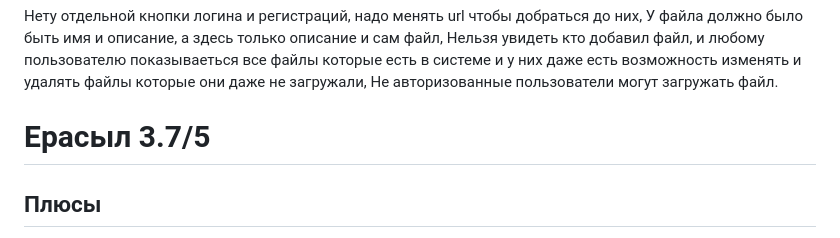
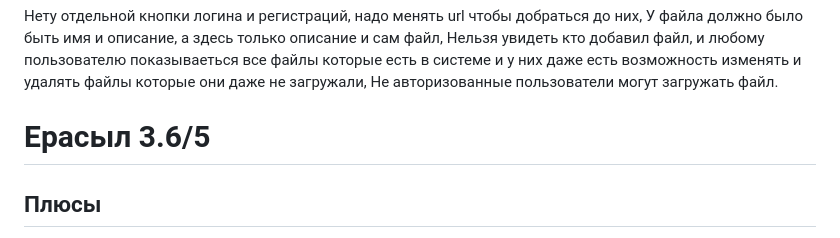
Before and after one commit to Uoyroem/candidates, a Markdown page: README.md, the part around the change. Drawn GitHub-style.

Commit message:
candidates

```diff
--- a/README.md
+++ b/README.md
@@ -254,7 +254,7 @@ Front-end для документов нету.
 Не авторизованные пользователи могут загружать файл.
 
 
-# Ерасыл 3.7/5
+# Ерасыл 3.6/5
 ## Плюсы
 Есть requirements.txt,
 Регистрация и аутентификация на основе email пользователя,
```
